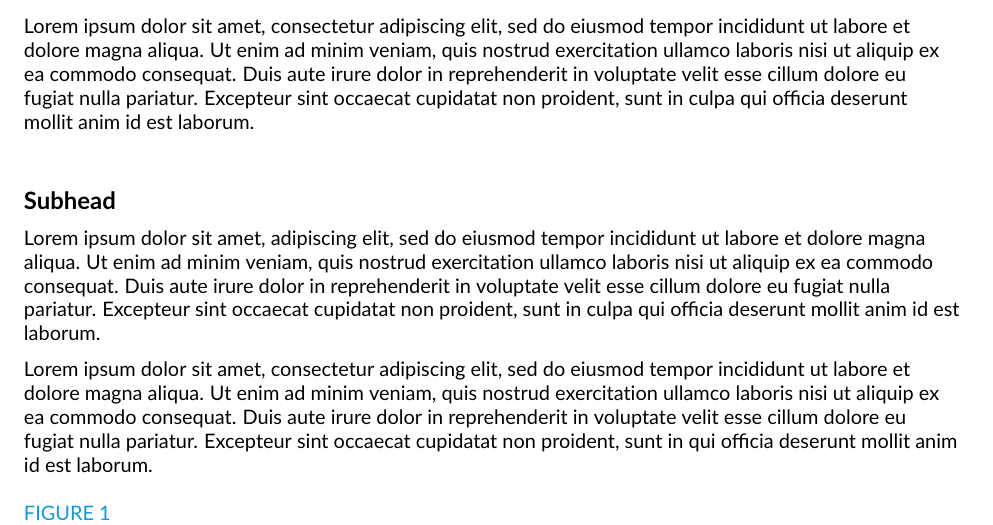
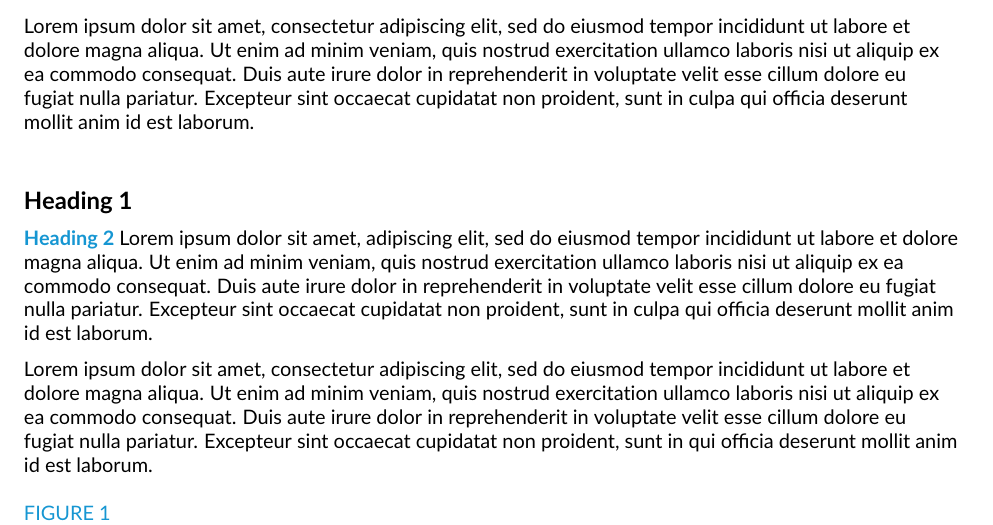
Before and after one commit to UrbanInstitute/rmarkdown-factsheets, an R Markdown document (simple-factsheet.Rmd): part of page 1 of 2, cut so that both start at the same text. The pictures show the output file simple-factsheet.pdf that the author committed with the source.

Commit message:
Resolve #21. Add Heading 2 body style with \urbnheading2{}. Change \urbnsubhead{} to \urbnheadingtwo{}. Note: LaTeX doesn't allow numbers in macros.

```diff
--- a/simple-factsheet.Rmd
+++ b/simple-factsheet.Rmd
@@ -31,9 +31,9 @@ options(knitr.kable.NA = "")
 
 Lorem ipsum dolor sit amet, consectetur adipiscing elit, sed do eiusmod tempor incididunt ut labore et dolore magna aliqua. Ut enim ad minim veniam, quis nostrud exercitation ullamco laboris nisi ut aliquip ex ea commodo consequat. Duis aute irure dolor in reprehenderit in voluptate velit esse cillum dolore eu fugiat nulla pariatur. Excepteur sint occaecat cupidatat non proident, sunt in culpa qui officia deserunt mollit anim id est laborum.
 
-\urbnsubhead{Subhead}
+\urbnheadingone{Heading 1}
 
-Lorem ipsum dolor sit amet, adipiscing elit, sed do eiusmod tempor incididunt ut labore et dolore magna aliqua. Ut enim ad minim veniam, quis nostrud exercitation ullamco laboris nisi ut aliquip ex ea commodo consequat. Duis aute irure dolor in reprehenderit in voluptate velit esse cillum dolore eu fugiat nulla pariatur. Excepteur sint occaecat cupidatat non proident, sunt in culpa qui officia deserunt mollit anim id est laborum.
+\urbnheadingtwo{Heading 2}Lorem ipsum dolor sit amet, adipiscing elit, sed do eiusmod tempor incididunt ut labore et dolore magna aliqua. Ut enim ad minim veniam, quis nostrud exercitation ullamco laboris nisi ut aliquip ex ea commodo consequat. Duis aute irure dolor in reprehenderit in voluptate velit esse cillum dolore eu fugiat nulla pariatur. Excepteur sint occaecat cupidatat non proident, sunt in culpa qui officia deserunt mollit anim id est laborum.
 
 Lorem ipsum dolor sit amet, consectetur adipiscing elit, sed do eiusmod tempor incididunt ut labore et dolore magna aliqua. Ut enim ad minim veniam, quis nostrud exercitation ullamco laboris nisi ut aliquip ex ea commodo consequat. Duis aute irure dolor in reprehenderit in voluptate velit esse cillum dolore eu fugiat nulla pariatur. Excepteur sint occaecat cupidatat non proident, sunt in qui officia deserunt mollit anim id est laborum.
 
```
Also changed, not shown: preamble.tex, simple-factsheet.pdf.
